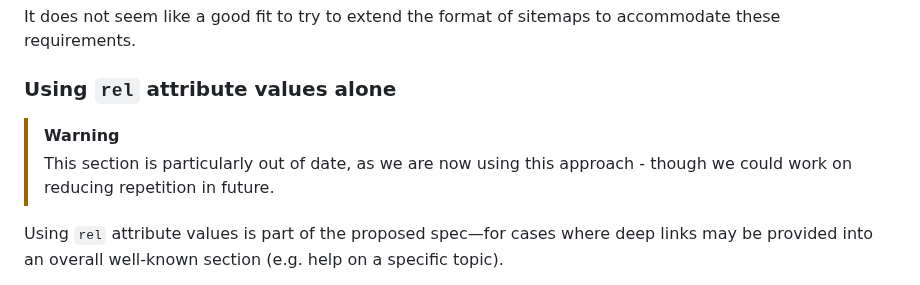
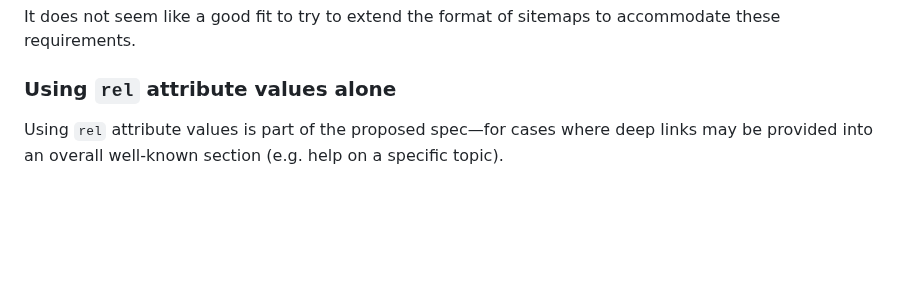
Before and after one commit to w3c/adapt, a Markdown page: explainers/well-known-destinations.md, the part around the change. Rendered like a GitHub page; blank space fills up the shorter version.

Commit message:
Remove redundant warning

```diff
--- a/explainers/well-known-destinations.md
+++ b/explainers/well-known-destinations.md
@@ -241,9 +241,6 @@ It does not seem like a good fit to try to extend the format of sitemaps to acco
 
 ### Using `rel` attribute values alone
 
-> [!WARNING]
-> This section is particularly out of date, as we are now using this approach - though we could work on reducing repetition in future.
-
 Using `rel` attribute values is part of the proposed spec&mdash;for cases where deep links may be provided into an overall well-known section (e.g. help on a specific topic).
 
 It would be possible to use _only_ `rel` values to highlight well-known destinations (if they were applied to links to the top-level destination landing pages, and there was a way to denote that a link was to the top-level destination landing page), but this would have the disadvantage that the overall destinations for a particular site could not be determined, nor presented to the user, in a simple and robust way. The user could only discover them if they landed on the right pages.
```
